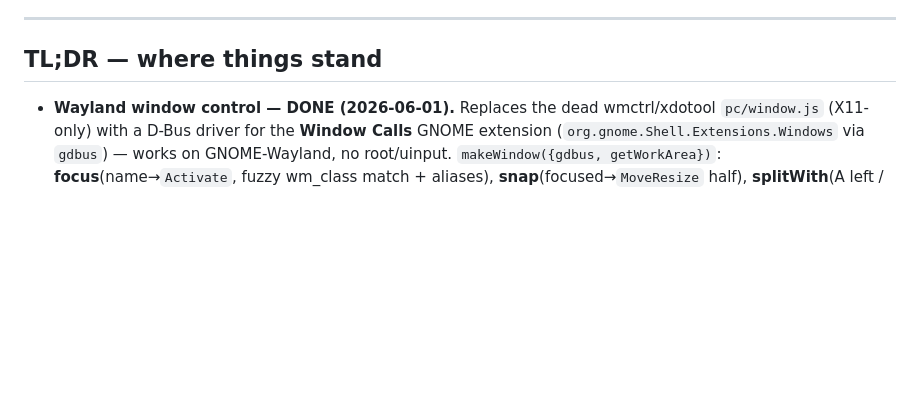
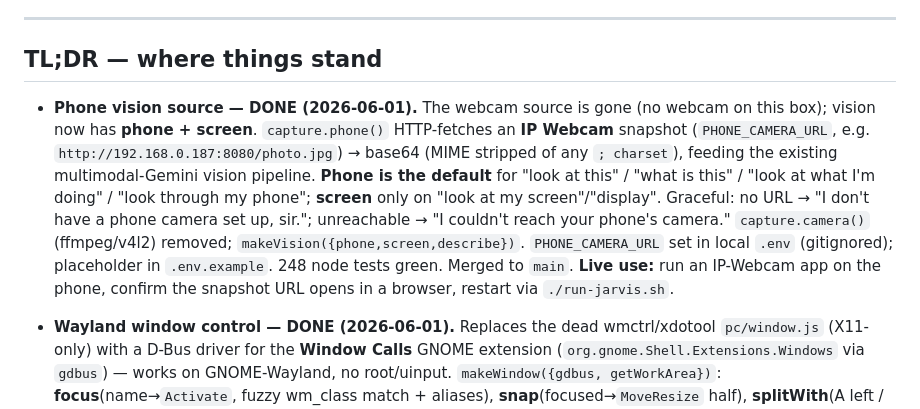
Before and after one commit to Arcco-Chakraborty/jarvis, a Markdown page: CHECKPOINT.md, the part around the change. Drawn GitHub-style; blank space fills up the shorter version.

Commit message:
checkpoint: phone vision source (webcam retired)

```diff
--- a/CHECKPOINT.md
+++ b/CHECKPOINT.md
@@ -8,6 +8,8 @@ If the two ever conflict, **PROJECT.md wins** — then fix this file.
 ---
 
 ## TL;DR — where things stand
+
+- **Phone vision source — DONE (2026-06-01).** The webcam source is gone (no webcam on this box); vision now has **phone + screen**. `capture.phone()` HTTP-fetches an **IP Webcam** snapshot (`PHONE_CAMERA_URL`, e.g. `http://192.168.0.187:8080/photo.jpg`) → base64 (MIME stripped of any `; charset`), feeding the existing multimodal-Gemini vision pipeline. **Phone is the default** for "look at this" / "what is this" / "look at what I'm doing" / "look through my phone"; **screen** only on "look at my screen"/"display". Graceful: no URL → "I don't have a phone camera set up, sir."; unreachable → "I couldn't reach your phone's camera." `capture.camera()` (ffmpeg/v4l2) removed; `makeVision({phone,screen,describe})`. `PHONE_CAMERA_URL` set in local `.env` (gitignored); placeholder in `.env.example`. 248 node tests green. Merged to `main`. **Live use:** run an IP-Webcam app on the phone, confirm the snapshot URL opens in a browser, restart via `./run-jarvis.sh`.
 
 - **Wayland window control — DONE (2026-06-01).** Replaces the dead wmctrl/xdotool `pc/window.js` (X11-only) with a D-Bus driver for the **Window Calls** GNOME extension (`org.gnome.Shell.Extensions.Windows` via `gdbus`) — works on GNOME-Wayland, no root/uinput. `makeWindow({gdbus, getWorkArea})`: **focus**(name→`Activate`, fuzzy wm_class match + aliases), **snap**(focused→`MoveResize` half), **splitWith**(A left / B right, launches a missing app via openApp), **minimize/close** (focused→`Minimize`/`Close`), and **list** ("what's open" → speaks the open window names — the "Jarvis knows the windows" ask). Side-by-side geometry from `WINDOW_SCREEN_W`/`H` (default 1920×1080, top bar 37) — set these in `.env` if your resolution differs. All `gdbus` calls wrapped (TOCTOU-safe, never throws); missing extension → graceful "is the Window Calls extension enabled?". Cascade/router unchanged except a `window list` op. 244 node tests green. Merged to `main`. **Requires (host):** enable the **Window Calls** extension (`window-calls@domandoman.xyz`) from extensions.gnome.org. Investigation notes: GNOME Shell `Eval` is locked, Mutter exposes no window list, `wmctrl`/`xdotool`/`ydotool` absent + `/dev/uinput` root-only — so the extension is the only sanctioned path.
 - **Voice fixes (2026-06-01):** TTS voice → **en_GB-alan-medium** (British male, JARVIS-style; model gitignored under `voice-service/models/`). Voice client `request_timeout_s` 5s→**30s** (vision/knowledge Gemini calls exceed 5s — was the false "couldn't reach the orchestrator"). Orchestrator error now self-diagnoses (refused→"make sure it's running" vs timeout→"took too long"). **Launch with `./run-jarvis.sh`** (starts orchestrator+voice with a health gate) — not `run-full.sh` alone.
```
